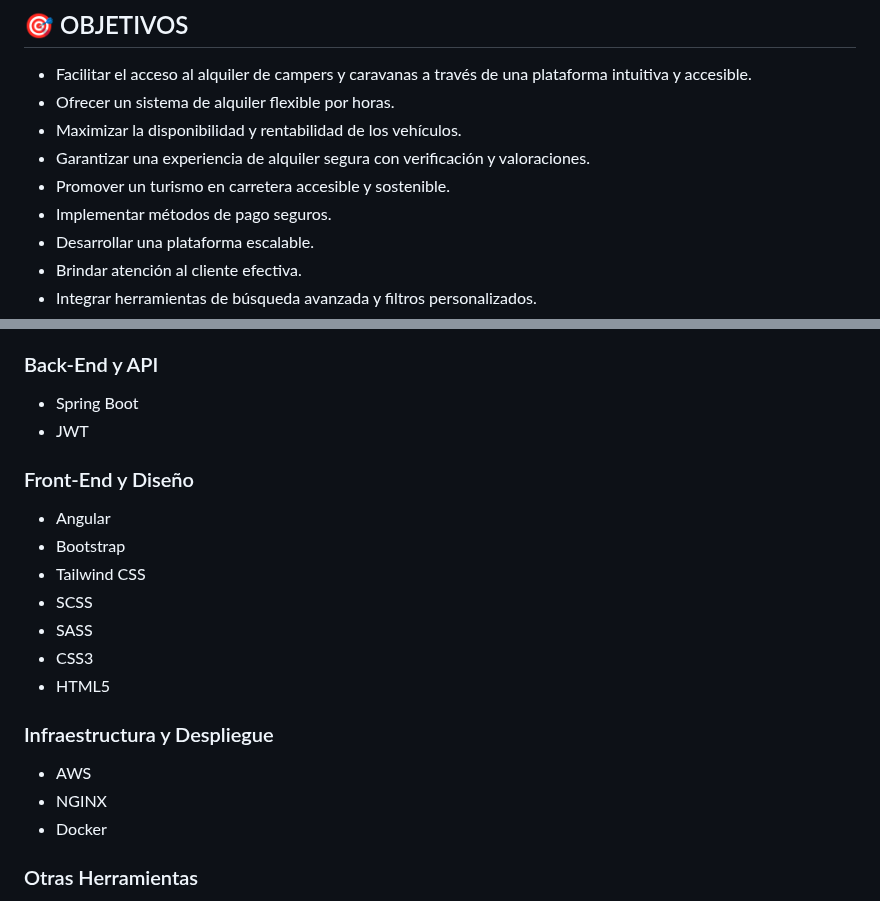
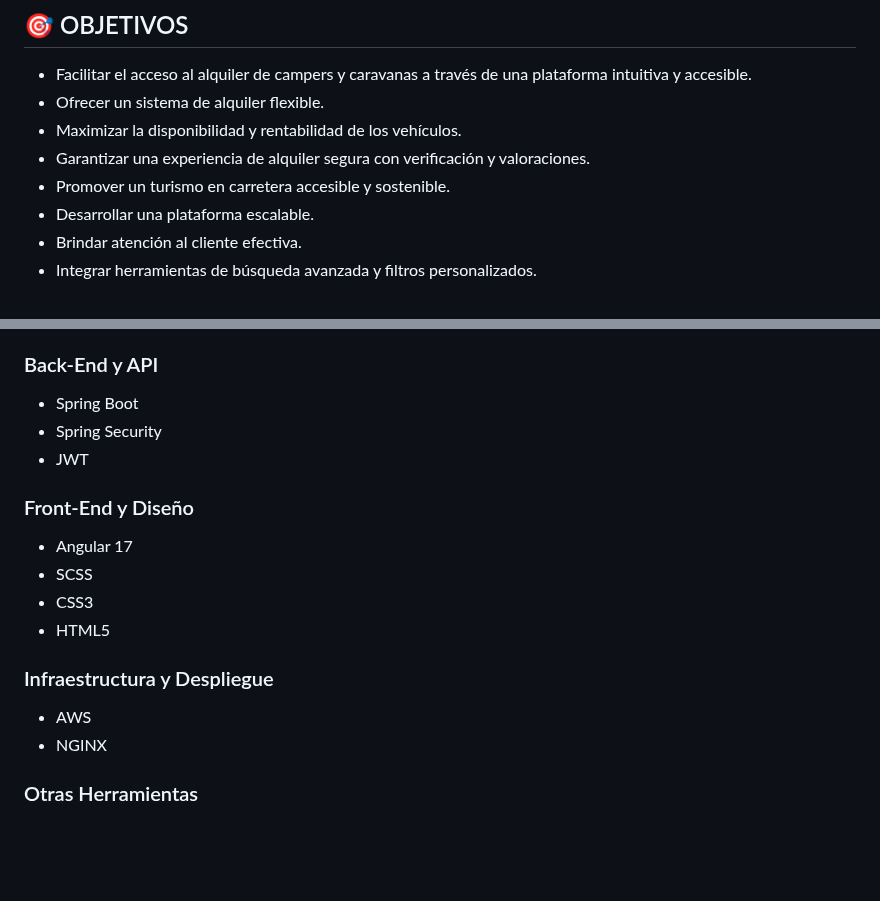
Before and after one commit to albaromero6/VanGo, a Markdown page: README.md, 2 parts joined by grey strips. Rendered like a GitHub page; blank space fills up the shorter version.

```diff
--- a/README.md
+++ b/README.md
@@ -29,11 +29,10 @@ Van&Go es una innovadora plataforma web diseñada para facilitar el alquiler de
 ## 🎯 OBJETIVOS
 
 - Facilitar el acceso al alquiler de campers y caravanas a través de una plataforma intuitiva y accesible.
-- Ofrecer un sistema de alquiler flexible por horas.
+- Ofrecer un sistema de alquiler flexible.
 - Maximizar la disponibilidad y rentabilidad de los vehículos.
 - Garantizar una experiencia de alquiler segura con verificación y valoraciones.
 - Promover un turismo en carretera accesible y sostenible.
-- Implementar métodos de pago seguros.
 - Desarrollar una plataforma escalable.
 - Brindar atención al cliente efectiva.
 - Integrar herramientas de búsqueda avanzada y filtros personalizados.
@@ -53,21 +52,18 @@ Van&Go es una innovadora plataforma web diseñada para facilitar el alquiler de
 
 ### Back-End y API
 - Spring Boot
+- Spring Security
 - JWT
 
 ### Front-End y Diseño
-- Angular
-- Bootstrap
-- Tailwind CSS
+- Angular 17
 - SCSS
-- SASS
 - CSS3
 - HTML5
 
 ### Infraestructura y Despliegue
 - AWS
 - NGINX
-- Docker
 
 ### Otras Herramientas
 - Git
```
